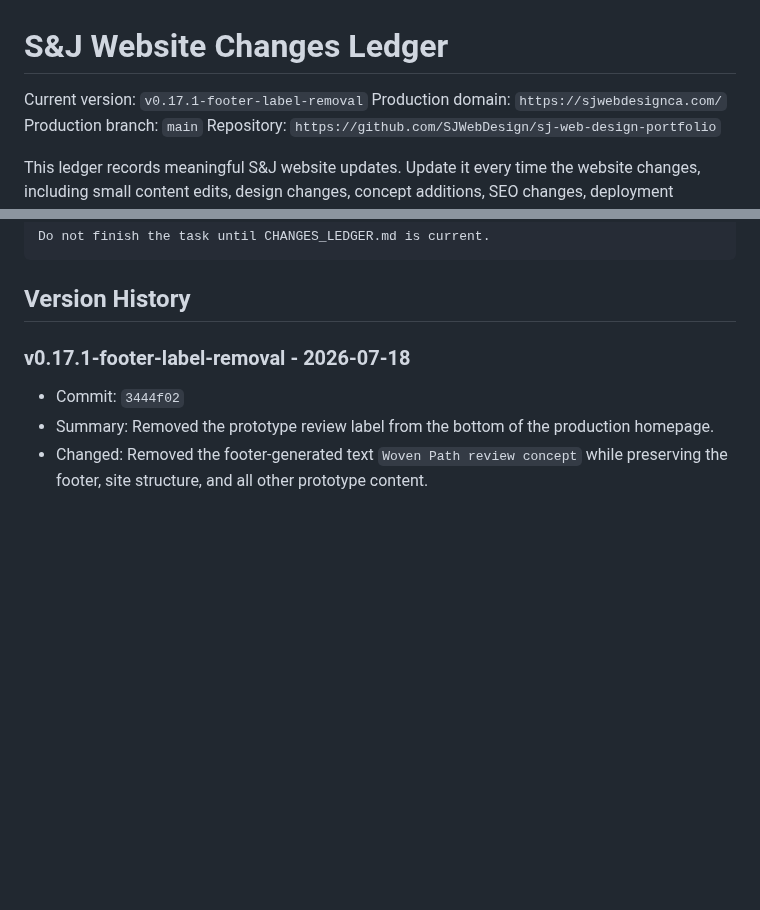
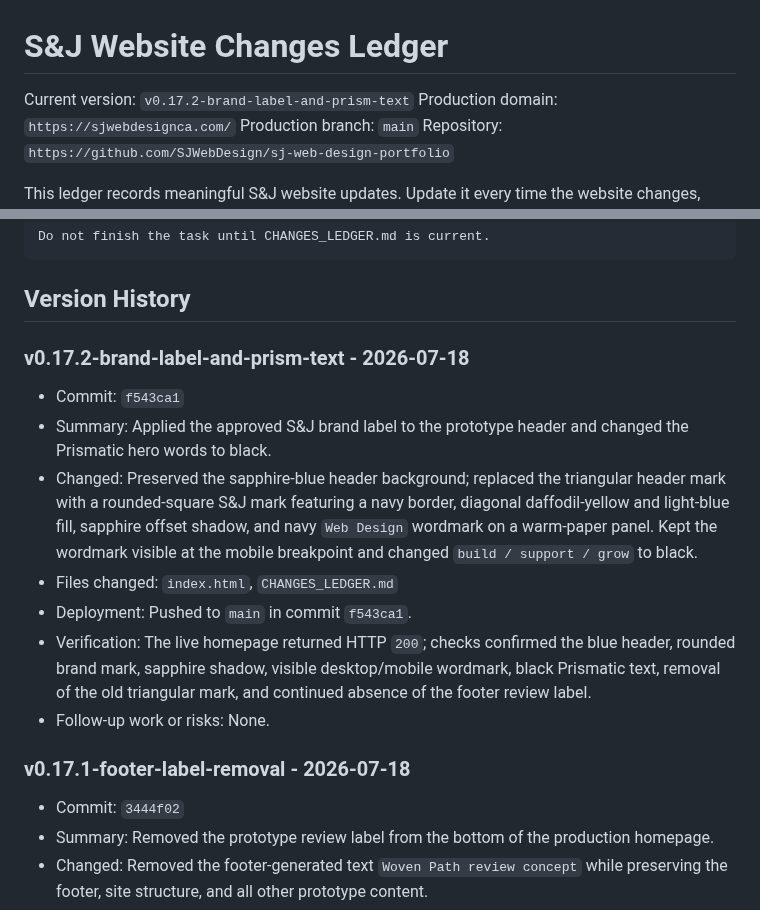
Before and after one commit to SJWebDesign/sj-web-design-portfolio, a Markdown page: CHANGES_LEDGER.md, 2 parts joined by grey strips. Drawn GitHub-style; blank space fills up the shorter version.

Commit message:
Record approved brand label and prism text update

````diff
--- a/CHANGES_LEDGER.md
+++ b/CHANGES_LEDGER.md
@@ -1,6 +1,6 @@
 # S&J Website Changes Ledger
 
-Current version: `v0.17.1-footer-label-removal`
+Current version: `v0.17.2-brand-label-and-prism-text`
 Production domain: `https://sjwebdesignca.com/`
 Production branch: `main`
 Repository: `https://github.com/SJWebDesign/sj-web-design-portfolio`
@@ -27,6 +27,16 @@ Do not finish the task until CHANGES_LEDGER.md is current.
 ```
 
 ## Version History
+
+### v0.17.2-brand-label-and-prism-text - 2026-07-18
+
+- Commit: `f543ca1`
+- Summary: Applied the approved S&J brand label to the prototype header and changed the Prismatic hero words to black.
+- Changed: Preserved the sapphire-blue header background; replaced the triangular header mark with a rounded-square S&J mark featuring a navy border, diagonal daffodil-yellow and light-blue fill, sapphire offset shadow, and navy `Web Design` wordmark on a warm-paper panel. Kept the wordmark visible at the mobile breakpoint and changed `build / support / grow` to black.
+- Files changed: `index.html`, `CHANGES_LEDGER.md`
+- Deployment: Pushed to `main` in commit `f543ca1`.
+- Verification: The live homepage returned HTTP `200`; checks confirmed the blue header, rounded brand mark, sapphire shadow, visible desktop/mobile wordmark, black Prismatic text, removal of the old triangular mark, and continued absence of the footer review label.
+- Follow-up work or risks: None.
 
 ### v0.17.1-footer-label-removal - 2026-07-18
 
````
